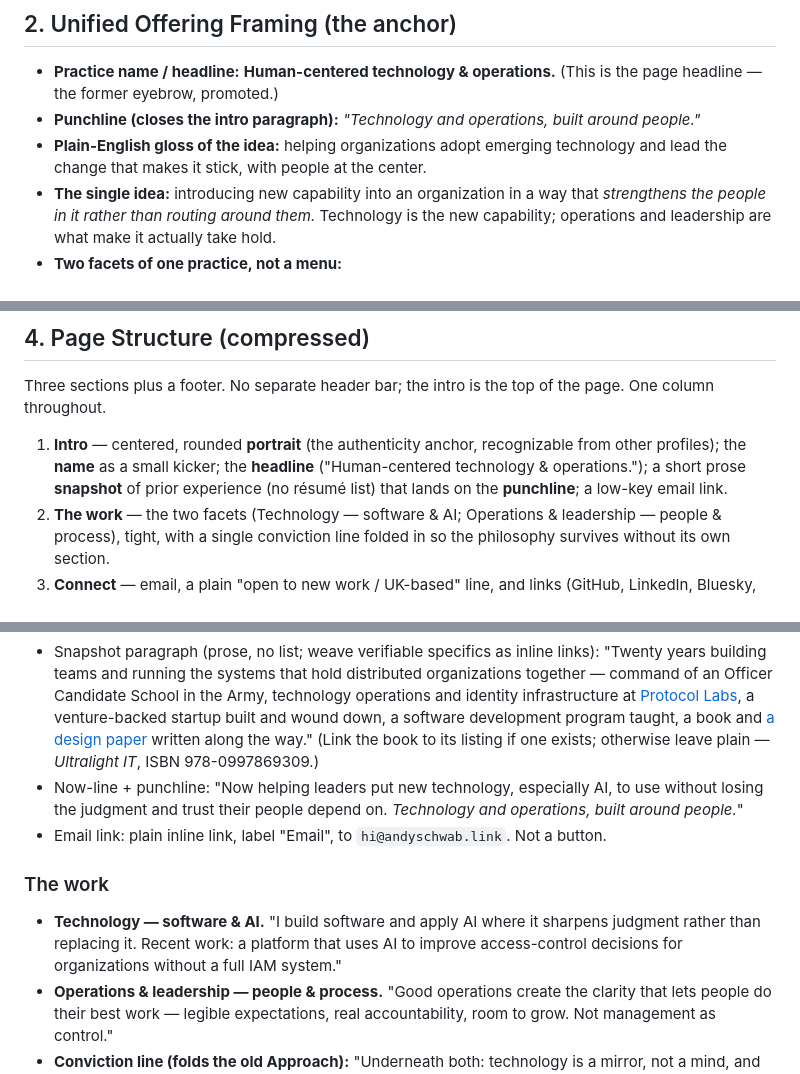
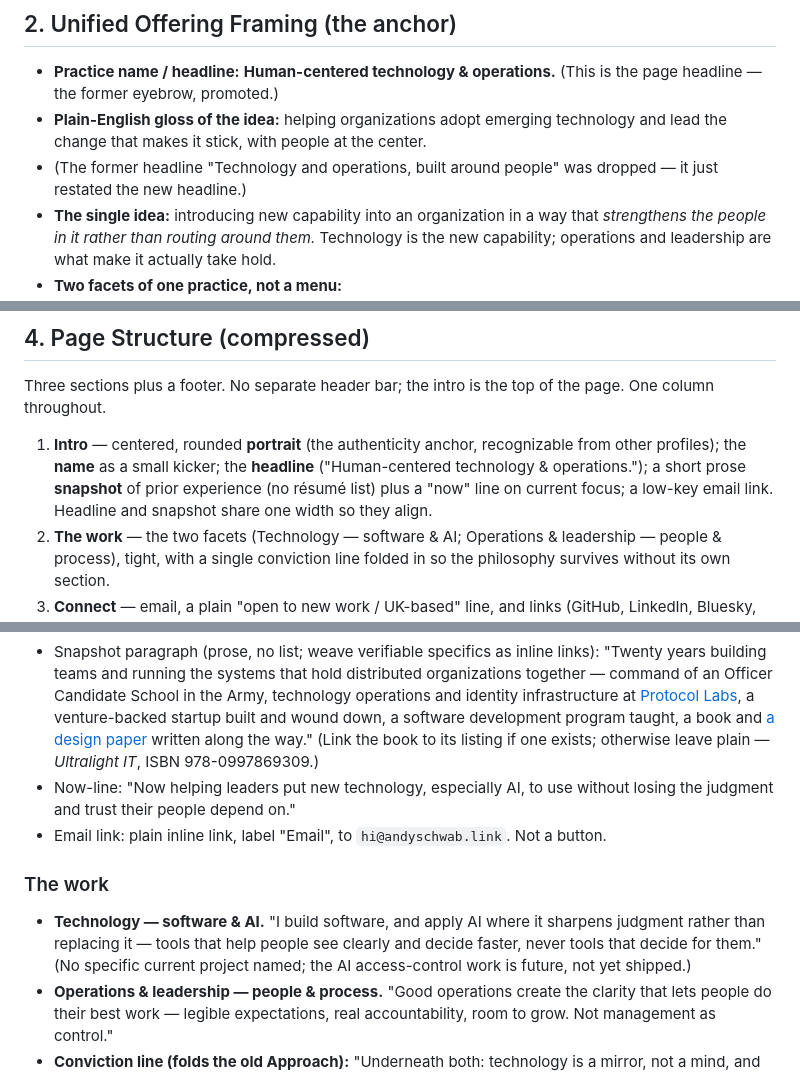
Before and after one commit to andyschwab/andyschwab.github.io, a Markdown page: DESIGN.md, 3 parts joined by grey strips. Drawn GitHub-style.

```diff
--- a/DESIGN.md
+++ b/DESIGN.md
@@ -18,8 +18,8 @@ Status: design locked, implementation not yet started. Draft copy below is a sta
 ## 2. Unified Offering Framing (the anchor)
 
 - **Practice name / headline:** **Human-centered technology & operations.** (This is the page headline — the former eyebrow, promoted.)
-- **Punchline (closes the intro paragraph):** *"Technology and operations, built around people."*
 - **Plain-English gloss of the idea:** helping organizations adopt emerging technology and lead the change that makes it stick, with people at the center.
+- (The former headline "Technology and operations, built around people" was dropped — it just restated the new headline.)
 - **The single idea:** introducing new capability into an organization in a way that *strengthens the people in it rather than routing around them.* Technology is the new capability; operations and leadership are what make it actually take hold.
 - **Two facets of one practice, not a menu:**
   - **Technology** — building software and putting AI to work where it sharpens judgment.
@@ -63,7 +63,7 @@ Status: design locked, implementation not yet started. Draft copy below is a sta
 
 Three sections plus a footer. No separate header bar; the intro is the top of the page. One column throughout.
 
-1. **Intro** — centered, rounded **portrait** (the authenticity anchor, recognizable from other profiles); the **name** as a small kicker; the **headline** ("Human-centered technology & operations."); a short prose **snapshot** of prior experience (no résumé list) that lands on the **punchline**; a low-key email link.
+1. **Intro** — centered, rounded **portrait** (the authenticity anchor, recognizable from other profiles); the **name** as a small kicker; the **headline** ("Human-centered technology & operations."); a short prose **snapshot** of prior experience (no résumé list) plus a "now" line on current focus; a low-key email link. Headline and snapshot share one width so they align.
 2. **The work** — the two facets (Technology — software & AI; Operations & leadership — people & process), tight, with a single conviction line folded in so the philosophy survives without its own section.
 3. **Connect** — email, a plain "open to new work / UK-based" line, and links (GitHub, LinkedIn, Bluesky, Blog — the writing lives here as a link).
 4. **Footer** — "Supporting:" (Archive.org, Wikimedia, Signal, Open Source, leaflet.pub) as the only personality trace; copyright.
@@ -79,11 +79,11 @@ Dissolved from the earlier draft: the standalone Approach, Selected background (
 - Kicker (mono, small): `ANDY SCHWAB`
 - Headline: **Human-centered technology & operations.**
 - Snapshot paragraph (prose, no list; weave verifiable specifics as inline links): "Twenty years building teams and running the systems that hold distributed organizations together — command of an Officer Candidate School in the Army, technology operations and identity infrastructure at [Protocol Labs](https://protocol.ai), a venture-backed startup built and wound down, a software development program taught, a book and [a design paper](https://github.com/sodal-project/community) written along the way." (Link the book to its listing if one exists; otherwise leave plain — *Ultralight IT*, ISBN 978-0997869309.)
-- Now-line + punchline: "Now helping leaders put new technology, especially AI, to use without losing the judgment and trust their people depend on. *Technology and operations, built around people.*"
+- Now-line: "Now helping leaders put new technology, especially AI, to use without losing the judgment and trust their people depend on."
 - Email link: plain inline link, label "Email", to `hi@andyschwab.link`. Not a button.
 
 ### The work
-- **Technology — software & AI.** "I build software and apply AI where it sharpens judgment rather than replacing it. Recent work: a platform that uses AI to improve access-control decisions for organizations without a full IAM system."
+- **Technology — software & AI.** "I build software, and apply AI where it sharpens judgment rather than replacing it — tools that help people see clearly and decide faster, never tools that decide for them." (No specific current project named; the AI access-control work is future, not yet shipped.)
 - **Operations & leadership — people & process.** "Good operations create the clarity that lets people do their best work — legible expectations, real accountability, room to grow. Not management as control."
 - **Conviction line (folds the old Approach):** "Underneath both: technology is a mirror, not a mind, and management grows people rather than controlling them. Keep people at the center."
 
```
Also changed, not shown: other parts of DESIGN.md (+3 -1 lines).
